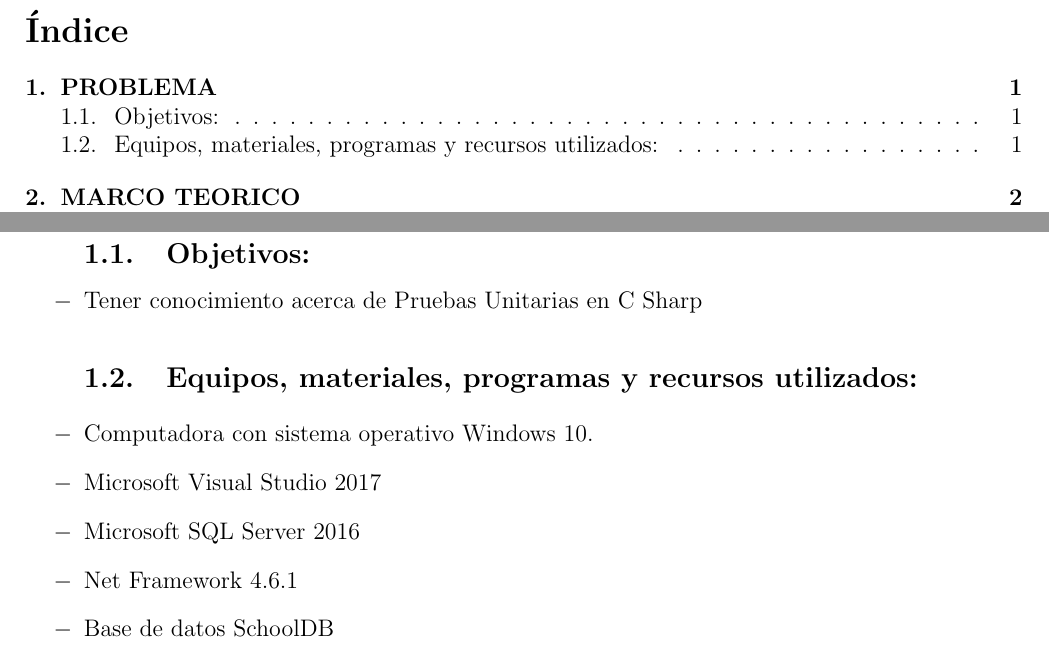
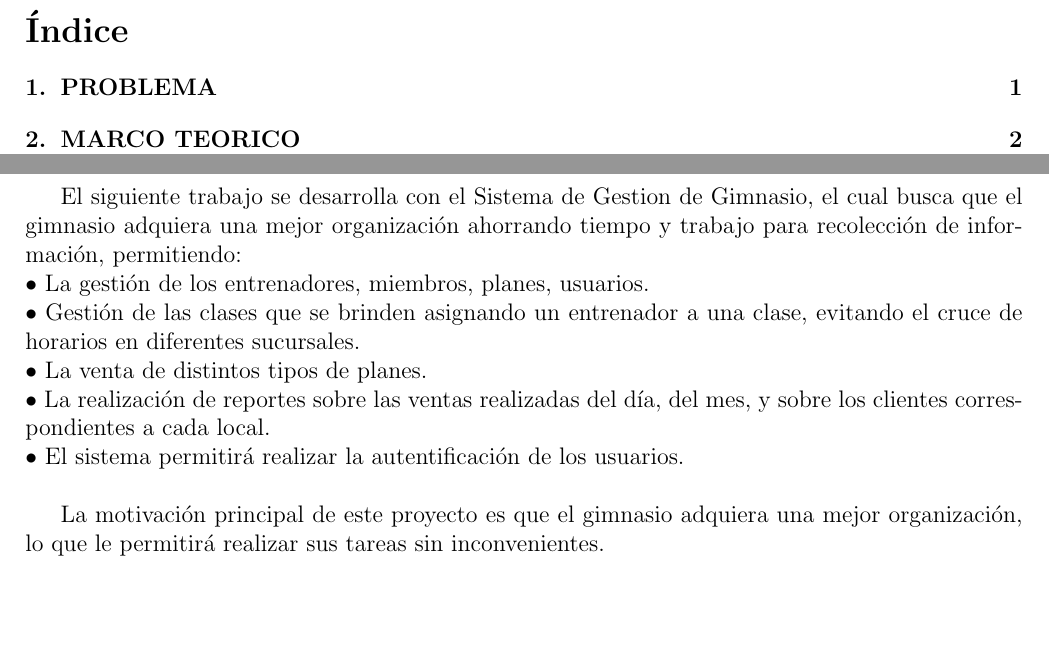
Before and after one commit to MarlonXavierVillegasArando/TrabajoFinalUnidadI, a LaTeX document (Trabajo Unidad I/InformeLaboratorio01.tex, which reads Trabajo Unidad I/Secciones/Actividad01.tex): two parts of pages 2 and 3 of 8, joined at a grey line, cut so that both start at the same text, the shorter picture padded with empty space. Compiled offline with pdfLaTeX.

Commit message:
problema

```diff
--- a/Trabajo Unidad I/Secciones/Actividad01.tex
+++ b/Trabajo Unidad I/Secciones/Actividad01.tex
@@ -1,14 +1,10 @@
 \section{PROBLEMA}
 
-\begin{itemize}
-\subsection{Objetivos:}
-	\item Tener conocimiento acerca de Pruebas Unitarias en C Sharp
+\par El siguiente trabajo se desarrolla con el Sistema de Gestion de Gimnasio, el cual  busca que el gimnasio adquiera una mejor organización ahorrando tiempo y trabajo para recolección de información, permitiendo: \\
+•	La gestión de los entrenadores, miembros, planes, usuarios.\\
+•	Gestión de las clases que se brinden asignando un entrenador a una clase, evitando el cruce de horarios en diferentes sucursales.\\
+•	La venta de distintos tipos de planes.\\
+•	La realización de reportes sobre las ventas realizadas del día, del mes, y sobre los clientes correspondientes a cada local.\\
+•	El sistema permitirá realizar la autentificación de los usuarios.\\
 
-\subsection{Equipos, materiales, programas y recursos utilizados:}
-	\item Computadora con sistema operativo Windows 10.
-	\item Microsoft Visual Studio 2017
-	\item Microsoft SQL Server 2016
-	\item Net Framework 4.6.1
-	\item Base de datos SchoolDB
-
-\end{itemize}
+\par La motivación principal de este proyecto es que el gimnasio adquiera una mejor organización, lo que le permitirá realizar sus tareas sin inconvenientes.
```
Also changed, not shown: Trabajo Unidad I/InformeLaboratorio01.pdf, 1 other file.
